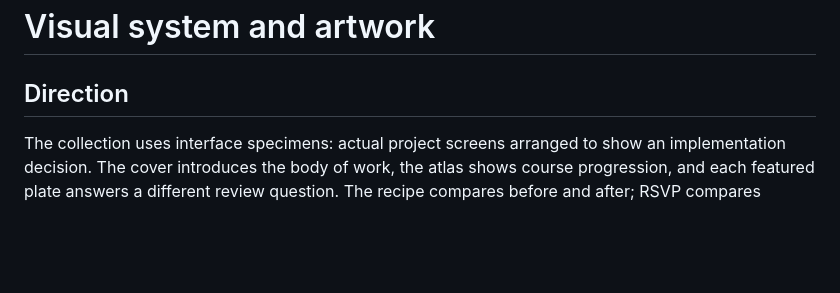
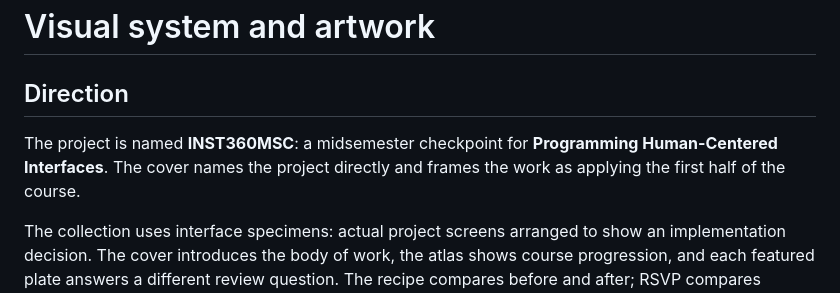
Before and after one commit to kennethyeaher/inst630-web-development, a Markdown page: docs/visual-system.md, the part around the change. Rendered like a GitHub page; blank space fills up the shorter version.

```diff
--- a/docs/visual-system.md
+++ b/docs/visual-system.md
@@ -1,6 +1,8 @@
 # Visual system and artwork
 
 ## Direction
+
+The project is named **INST360MSC**: a midsemester checkpoint for **Programming Human-Centered Interfaces**. The cover names the project directly and frames the work as applying the first half of the course.
 
 The collection uses interface specimens: actual project screens arranged to show an implementation decision. The cover introduces the body of work, the atlas shows course progression, and each featured plate answers a different review question. The recipe compares before and after; RSVP compares desktop and mobile; the library lab compares representations of the same data.
 
```
Also changed, not shown: README.md (+11 -7 lines), docs/assets/cover-mobile.png, docs/assets/cover.png, 2 other files.
